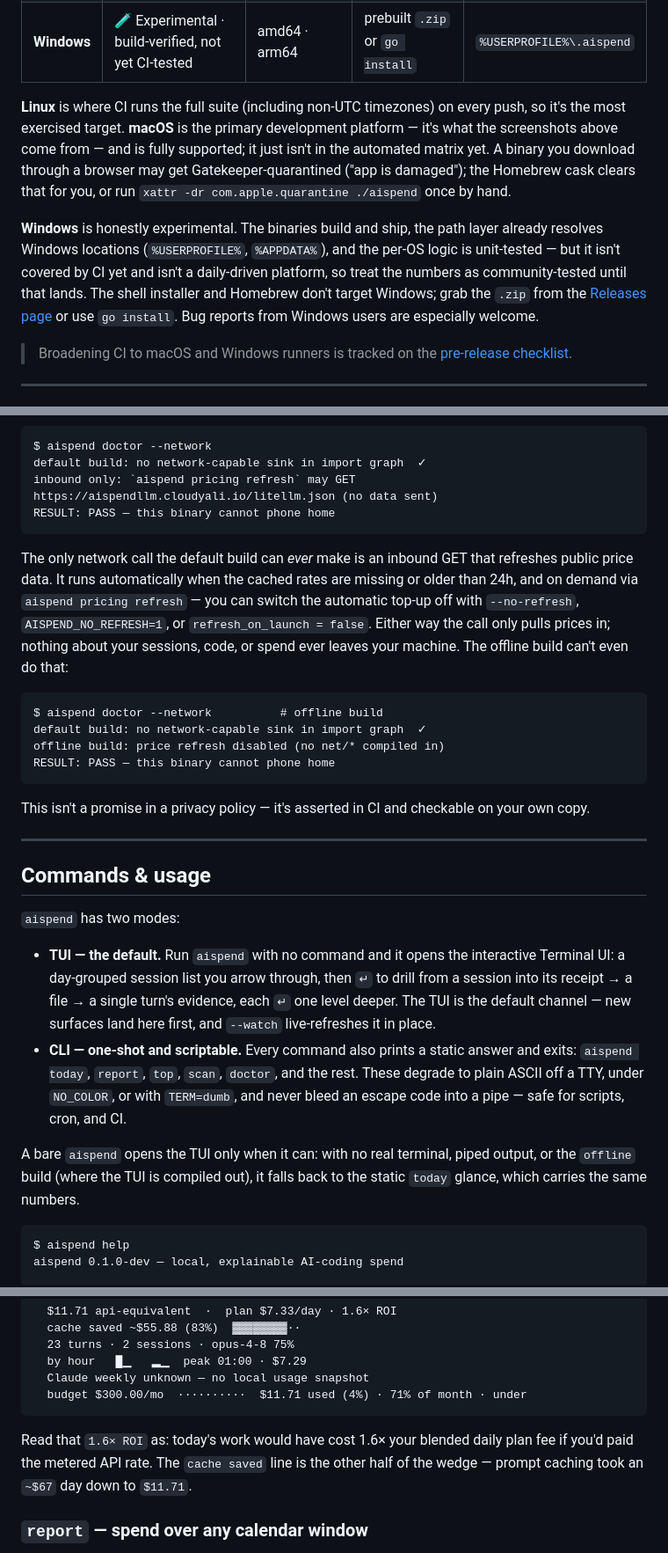
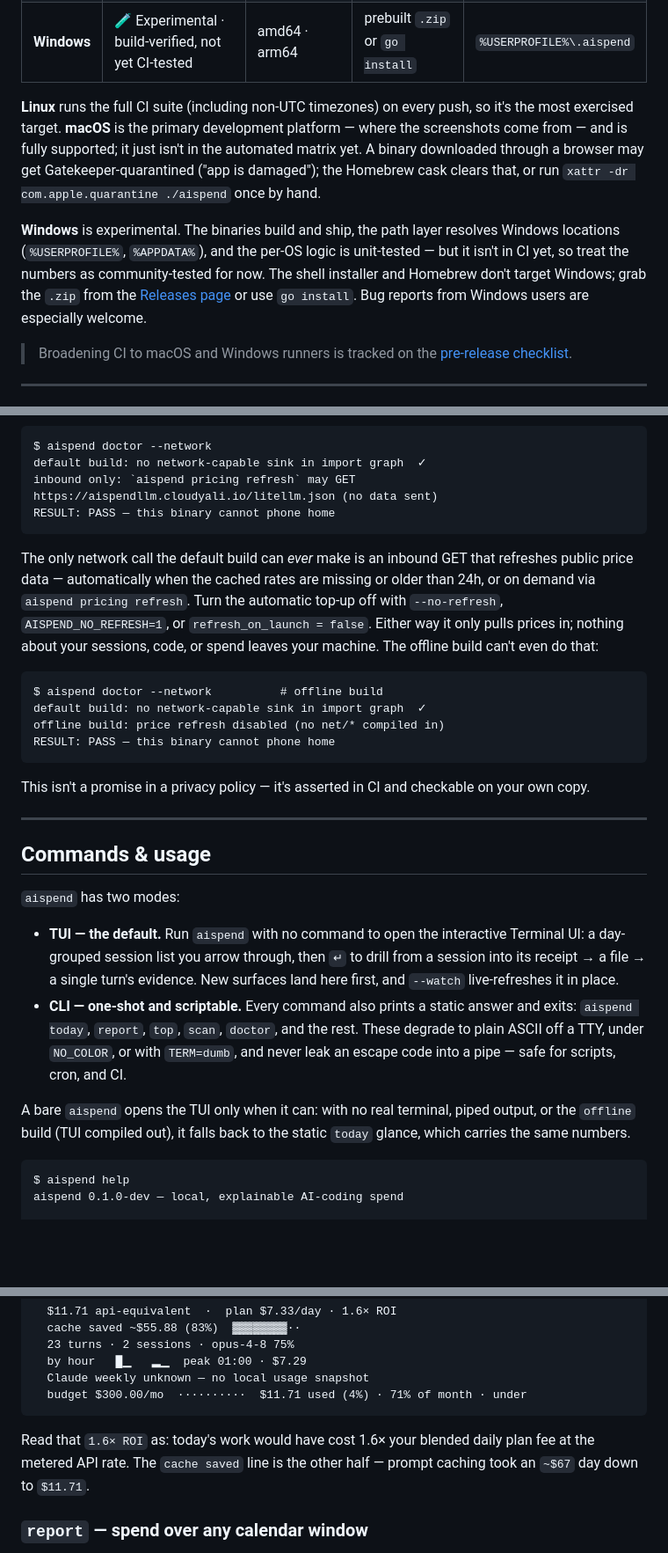
Before and after one commit to cloudyali/ai-agent-spend, a Markdown page: README.md, 3 parts joined by grey strips. Shown at 88% size. GitHub-like rendering; blank space fills up the shorter version.

````diff
--- a/README.md
+++ b/README.md
@@ -220,9 +220,9 @@ It's also noticeably smaller, because all the network and TUI code is simply gon
 | **macOS** | ✅ Supported · primary dev platform | Apple Silicon (arm64) · Intel (amd64) | [Homebrew](#install) or install script | `~/.aispend` |
 | **Windows** | 🧪 Experimental · build-verified, not yet CI-tested | amd64 · arm64 | prebuilt `.zip` or `go install` | `%USERPROFILE%\.aispend` |
 
-**Linux** is where CI runs the full suite (including non-UTC timezones) on every push, so it's the most exercised target. **macOS** is the primary development platform — it's what the screenshots above come from — and is fully supported; it just isn't in the automated matrix yet. A binary you download through a browser may get Gatekeeper-quarantined ("app is damaged"); the Homebrew cask clears that for you, or run `xattr -dr com.apple.quarantine ./aispend` once by hand.
+**Linux** runs the full CI suite (including non-UTC timezones) on every push, so it's the most exercised target. **macOS** is the primary development platform — where the screenshots come from — and is fully supported; it just isn't in the automated matrix yet. A binary downloaded through a browser may get Gatekeeper-quarantined ("app is damaged"); the Homebrew cask clears that, or run `xattr -dr com.apple.quarantine ./aispend` once by hand.
 
-**Windows** is honestly experimental. The binaries build and ship, the path layer already resolves Windows locations (`%USERPROFILE%`, `%APPDATA%`), and the per-OS logic is unit-tested — but it isn't covered by CI yet and isn't a daily-driven platform, so treat the numbers as community-tested until that lands. The shell installer and Homebrew don't target Windows; grab the `.zip` from the [Releases page](https://github.com/cloudyali/ai-agent-spend/releases) or use `go install`. Bug reports from Windows users are especially welcome.
+**Windows** is experimental. The binaries build and ship, the path layer resolves Windows locations (`%USERPROFILE%`, `%APPDATA%`), and the per-OS logic is unit-tested — but it isn't in CI yet, so treat the numbers as community-tested for now. The shell installer and Homebrew don't target Windows; grab the `.zip` from the [Releases page](https://github.com/cloudyali/ai-agent-spend/releases) or use `go install`. Bug reports from Windows users are especially welcome.
 
 > Broadening CI to macOS and Windows runners is tracked on the [pre-release checklist](RELEASE_CHECKLIST.md).
 
@@ -239,7 +239,7 @@ inbound only: `aispend pricing refresh` may GET https://aispendllm.cloudyali.io/
 RESULT: PASS — this binary cannot phone home
 ```
 
-The only network call the default build can _ever_ make is an inbound GET that refreshes public price data. It runs automatically when the cached rates are missing or older than 24h, and on demand via `aispend pricing refresh` — you can switch the automatic top-up off with `--no-refresh`, `AISPEND_NO_REFRESH=1`, or `refresh_on_launch = false`. Either way the call only pulls prices in; nothing about your sessions, code, or spend ever leaves your machine. The offline build can't even do that:
+The only network call the default build can _ever_ make is an inbound GET that refreshes public price data — automatically when the cached rates are missing or older than 24h, or on demand via `aispend pricing refresh`. Turn the automatic top-up off with `--no-refresh`, `AISPEND_NO_REFRESH=1`, or `refresh_on_launch = false`. Either way it only pulls prices in; nothing about your sessions, code, or spend leaves your machine. The offline build can't even do that:
 
 ```text
 $ aispend doctor --network          # offline build
@@ -256,10 +256,10 @@ This isn't a promise in a privacy policy — it's asserted in CI and checkable o
 
 `aispend` has two modes:
 
-- **TUI — the default.** Run `aispend` with no command and it opens the interactive Terminal UI: a day-grouped session list you arrow through, then `↵` to drill from a session into its receipt → a file → a single turn's evidence, each `↵` one level deeper. The TUI is the default channel — new surfaces land here first, and `--watch` live-refreshes it in place.
-- **CLI — one-shot and scriptable.** Every command also prints a static answer and exits: `aispend today`, `report`, `top`, `scan`, `doctor`, and the rest. These degrade to plain ASCII off a TTY, under `NO_COLOR`, or with `TERM=dumb`, and never bleed an escape code into a pipe — safe for scripts, cron, and CI.
+- **TUI — the default.** Run `aispend` with no command to open the interactive Terminal UI: a day-grouped session list you arrow through, then `↵` to drill from a session into its receipt → a file → a single turn's evidence. New surfaces land here first, and `--watch` live-refreshes it in place.
+- **CLI — one-shot and scriptable.** Every command also prints a static answer and exits: `aispend today`, `report`, `top`, `scan`, `doctor`, and the rest. These degrade to plain ASCII off a TTY, under `NO_COLOR`, or with `TERM=dumb`, and never leak an escape code into a pipe — safe for scripts, cron, and CI.
 
-A bare `aispend` opens the TUI only when it can: with no real terminal, piped output, or the `offline` build (where the TUI is compiled out), it falls back to the static `today` glance, which carries the same numbers.
+A bare `aispend` opens the TUI only when it can: with no real terminal, piped output, or the `offline` build (TUI compiled out), it falls back to the static `today` glance, which carries the same numbers.
 
 ```text
 $ aispend help
@@ -325,7 +325,7 @@ aispend today · Mon Jun 22
   budget $300.00/mo  ··········  $11.71 used (4%) · 71% of month · under
 ```
 
-Read that `1.6× ROI` as: today's work would have cost 1.6× your blended daily plan fee if you'd paid the metered API rate. The `cache saved` line is the other half of the wedge — prompt caching took an `~$67` day down to `$11.71`.
+Read that `1.6× ROI` as: today's work would have cost 1.6× your blended daily plan fee at the metered API rate. The `cache saved` line is the other half — prompt caching took an `~$67` day down to `$11.71`.
 
 ### `report` — spend over any calendar window
 
````
Also changed, not shown: other parts of README.md (+18 -18 lines).
